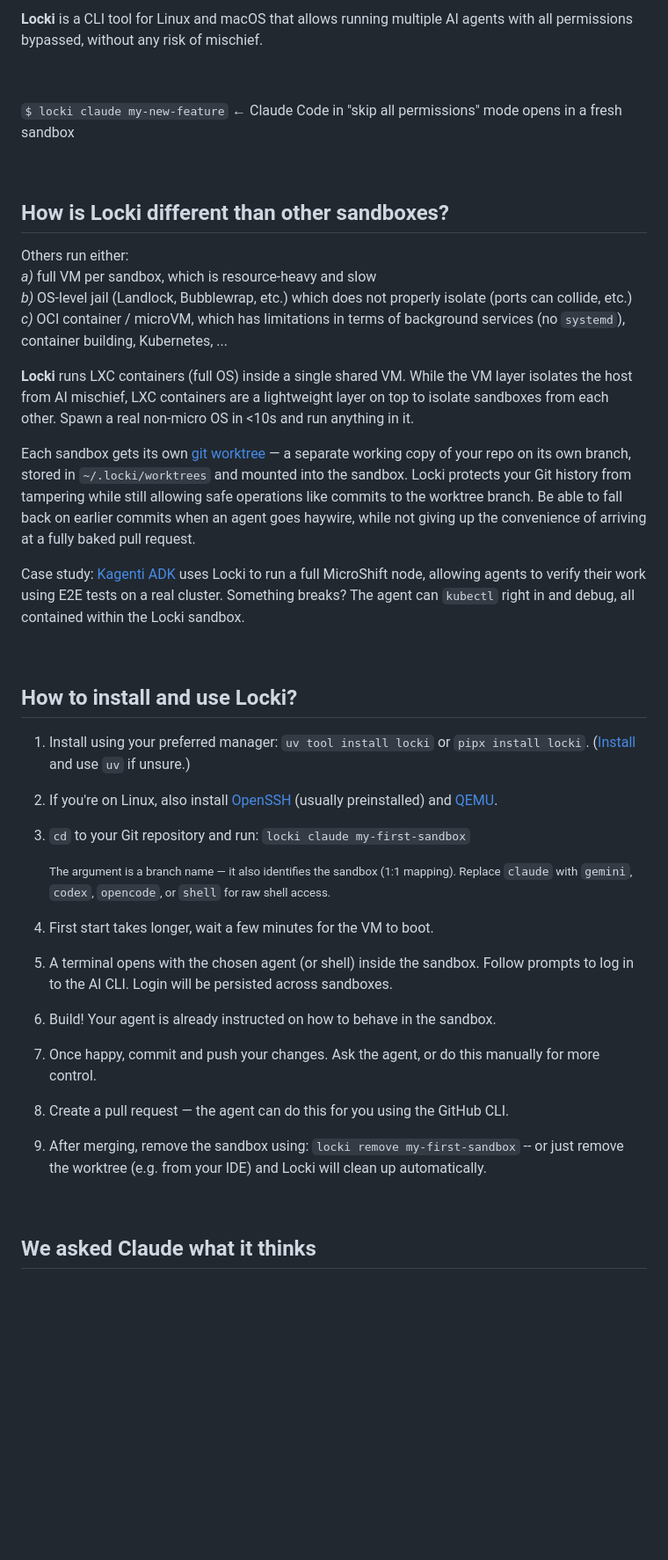
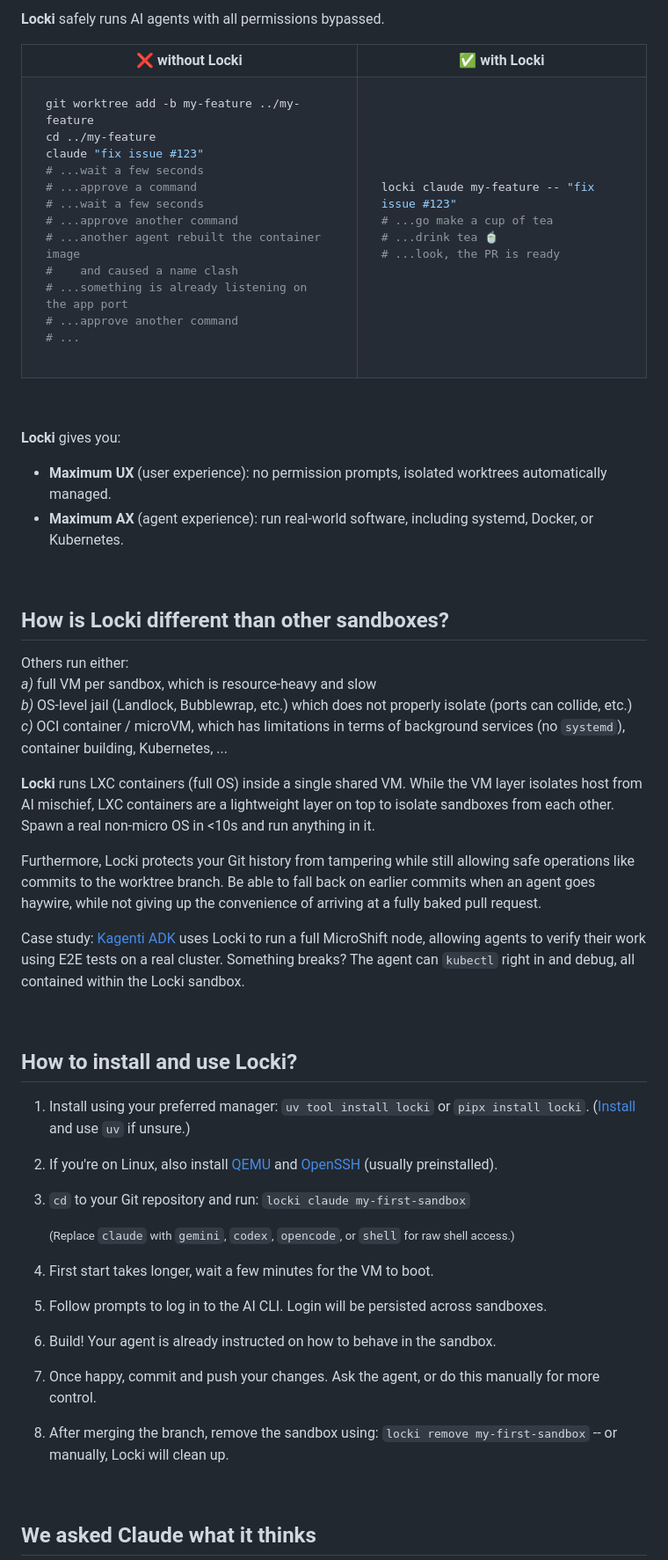
Before and after one commit to JanPokorny/locki, a Markdown page: README.md, the part around one of its changes. Shown at 88% size. Rendered like a GitHub page; blank space fills up the shorter version.

Commit message:
docs: upgrade README
Signed-off-by: Jan Pokorný <JenomPokorny@gmail.com>

````diff
--- a/README.md
+++ b/README.md
@@ -27,11 +36,50 @@
 
 &nbsp;
 
-<b>Locki</b> is a CLI tool for Linux and macOS that allows running multiple AI agents with all permissions bypassed, without any risk of mischief.
+<b>Locki</b> safely runs AI agents with all permissions bypassed.
+
+<table align=center>
+<tr>
+<th>❌ without Locki</th>
+<th>✅ with Locki</th>
+</tr>
+<tr>
+<td>
+
+```sh
+git worktree add -b my-feature ../my-feature
+cd ../my-feature
+claude "fix issue #123"
+# ...wait a few seconds
+# ...approve a command
+# ...wait a few seconds
+# ...approve another command
+# ...another agent rebuilt the container image
+#    and caused a name clash
+# ...something is already listening on the app port
+# ...approve another command
+# ...
+```
+
+</td>
+<td>
+
+```sh
+locki claude my-feature -- "fix issue #123"
+# ...go make a cup of tea
+# ...drink tea 🍵
+# ...look, the PR is ready
+```
+
+</td>
+</tr>
+</table>
 
 &nbsp;
 
-`$ locki claude my-new-feature` ← Claude Code in "skip all permissions" mode opens in a fresh sandbox
+**Locki** gives you:
+- **Maximum UX** (user experience): no permission prompts, isolated worktrees automatically managed.
+- **Maximum AX** (agent experience): run real-world software, including systemd, Docker, or Kubernetes.
 
 &nbsp;
 
@@ -42,9 +90,9 @@ Others run either: \
 *b)* OS-level jail (Landlock, Bubblewrap, etc.) which does not properly isolate (ports can collide, etc.) \
 *c)* OCI container / microVM, which has limitations in terms of background services (no `systemd`), container building, Kubernetes, ...
 
-**Locki** runs LXC containers (full OS) inside a single shared VM. While the VM layer isolates the host from AI mischief, LXC containers are a lightweight layer on top to isolate sandboxes from each other. Spawn a real non-micro OS in <10s and run anything in it.
+**Locki** runs LXC containers (full OS) inside a single shared VM. While the VM layer isolates host from AI mischief, LXC containers are a lightweight layer on top to isolate sandboxes from each other. Spawn a real non-micro OS in <10s and run anything in it.
 
-Each sandbox gets its own [git worktree](https://git-scm.com/docs/git-worktree) — a separate working copy of your repo on its own branch, stored in `~/.locki/worktrees` and mounted into the sandbox. Locki protects your Git history from tampering while still allowing safe operations like commits to the worktree branch. Be able to fall back on earlier commits when an agent goes haywire, while not giving up the convenience of arriving at a fully baked pull request.
+Furthermore, Locki protects your Git history from tampering while still allowing safe operations like commits to the worktree branch. Be able to fall back on earlier commits when an agent goes haywire, while not giving up the convenience of arriving at a fully baked pull request.
 
 Case study: [Kagenti ADK](https://github.com/kagenti/adk) uses Locki to run a full MicroShift node, allowing agents to verify their work using E2E tests on a real cluster. Something breaks? The agent can `kubectl` right in and debug, all contained within the Locki sandbox.
 
@@ -53,20 +101,19 @@ Case study: [Kagenti ADK](https://github.com/kagenti/adk) uses Locki to run a fu
 ## How to install and use Locki?
 
 1. Install using your preferred manager: `uv tool install locki` or `pipx install locki`. ([Install](https://docs.astral.sh/uv/getting-started/installation/) and use `uv` if unsure.)
-2. If you're on Linux, also install [OpenSSH](https://repology.org/project/openssh/versions) (usually preinstalled) and [QEMU](https://www.qemu.org/download/#linux).
-3. `cd` to your Git repository and run: `locki claude my-first-sandbox`
+2. If you're on Linux, also install [QEMU](https://www.qemu.org/download/#linux) and [OpenSSH](https://repology.org/project/openssh/versions) (usually preinstalled).
+2. `cd` to your Git repository and run: `locki claude my-first-sandbox`
 
     <small>
 
-    The argument is a branch name — it also identifies the sandbox (1:1 mapping). Replace `claude` with `gemini`, `codex`, `opencode`, or `shell` for raw shell access.
+    (Replace `claude` with `gemini`, `codex`, `opencode`, or `shell` for raw shell access.)
 
     </small>
-4. First start takes longer, wait a few minutes for the VM to boot.
-5. A terminal opens with the chosen agent (or shell) inside the sandbox. Follow prompts to log in to the AI CLI. Login will be persisted across sandboxes.
-6. Build! Your agent is already instructed on how to behave in the sandbox.
-7. Once happy, commit and push your changes. Ask the agent, or do this manually for more control.
-8. Create a pull request — the agent can do this for you using the GitHub CLI.
-9. After merging, remove the sandbox using: `locki remove my-first-sandbox` -- or just remove the worktree (e.g. from your IDE) and Locki will clean up automatically.
+3. First start takes longer, wait a few minutes for the VM to boot.
+4. Follow prompts to log in to the AI CLI. Login will be persisted across sandboxes.
+5. Build! Your agent is already instructed on how to behave in the sandbox.
+6. Once happy, commit and push your changes. Ask the agent, or do this manually for more control.
+7. After merging the branch, remove the sandbox using: `locki remove my-first-sandbox` -- or manually, Locki will clean up.
 
 &nbsp;
 
````
Also changed, not shown: other parts of README.md (+12 -3 lines).
